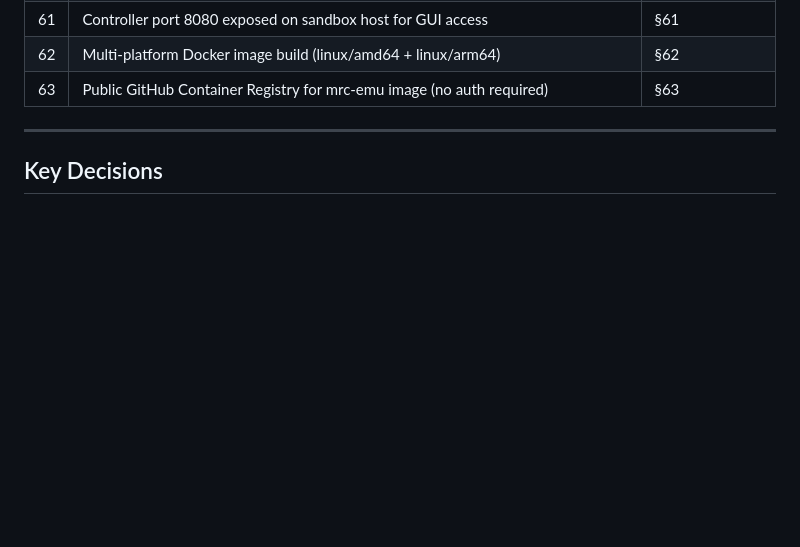
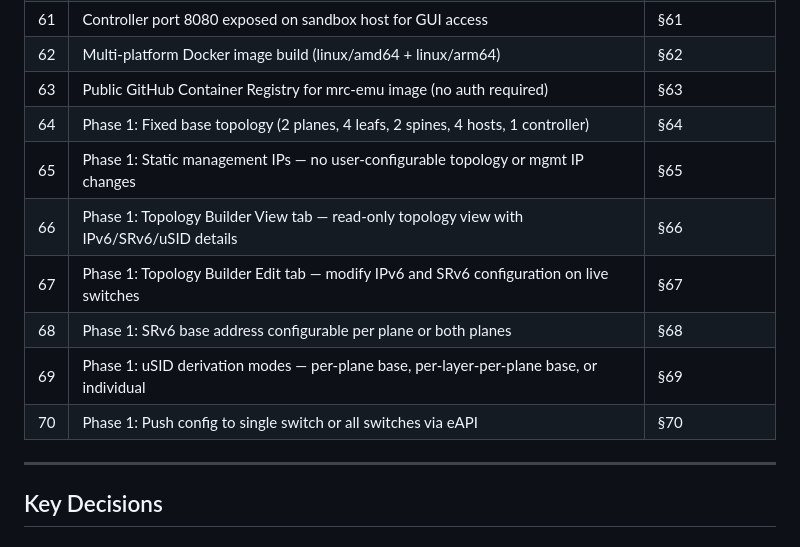
Before and after one commit to anichol67/MRC-Client, a Markdown page: DESIGN.md, the part around one of its changes. GitHub-like rendering; blank space fills up the shorter version.

```diff
--- a/DESIGN.md
+++ b/DESIGN.md
@@ -77,6 +77,13 @@
 | 61 | Controller port 8080 exposed on sandbox host for GUI access | §61 |
 | 62 | Multi-platform Docker image build (linux/amd64 + linux/arm64) | §62 |
 | 63 | Public GitHub Container Registry for mrc-emu image (no auth required) | §63 |
+| 64 | Phase 1: Fixed base topology (2 planes, 4 leafs, 2 spines, 4 hosts, 1 controller) | §64 |
+| 65 | Phase 1: Static management IPs — no user-configurable topology or mgmt IP changes | §65 |
+| 66 | Phase 1: Topology Builder View tab — read-only topology view with IPv6/SRv6/uSID details | §66 |
+| 67 | Phase 1: Topology Builder Edit tab — modify IPv6 and SRv6 configuration on live switches | §67 |
+| 68 | Phase 1: SRv6 base address configurable per plane or both planes | §68 |
+| 69 | Phase 1: uSID derivation modes — per-plane base, per-layer-per-plane base, or individual | §69 |
+| 70 | Phase 1: Push config to single switch or all switches via eAPI | §70 |
 
 ---
 
```
Also changed, not shown: other parts of DESIGN.md (+94 -0 lines).
